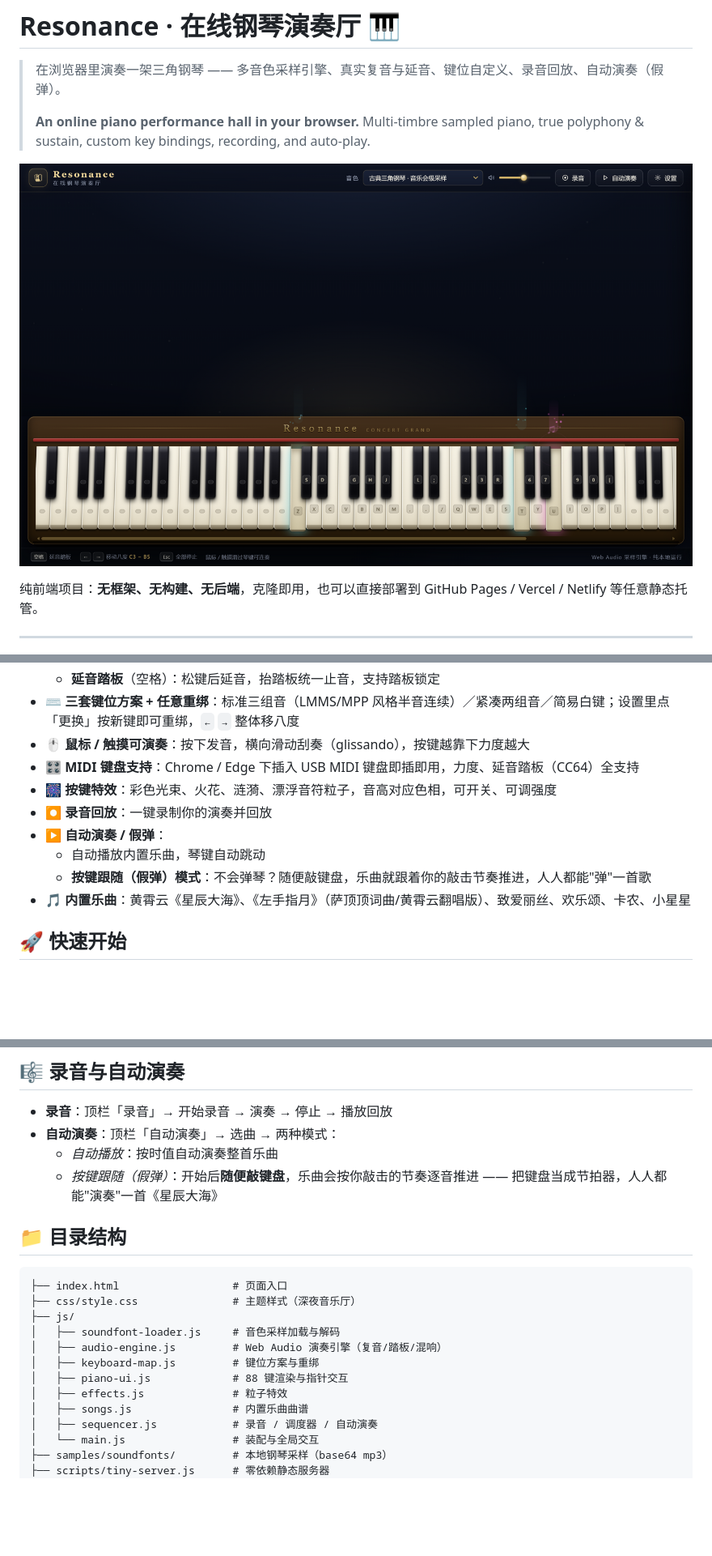
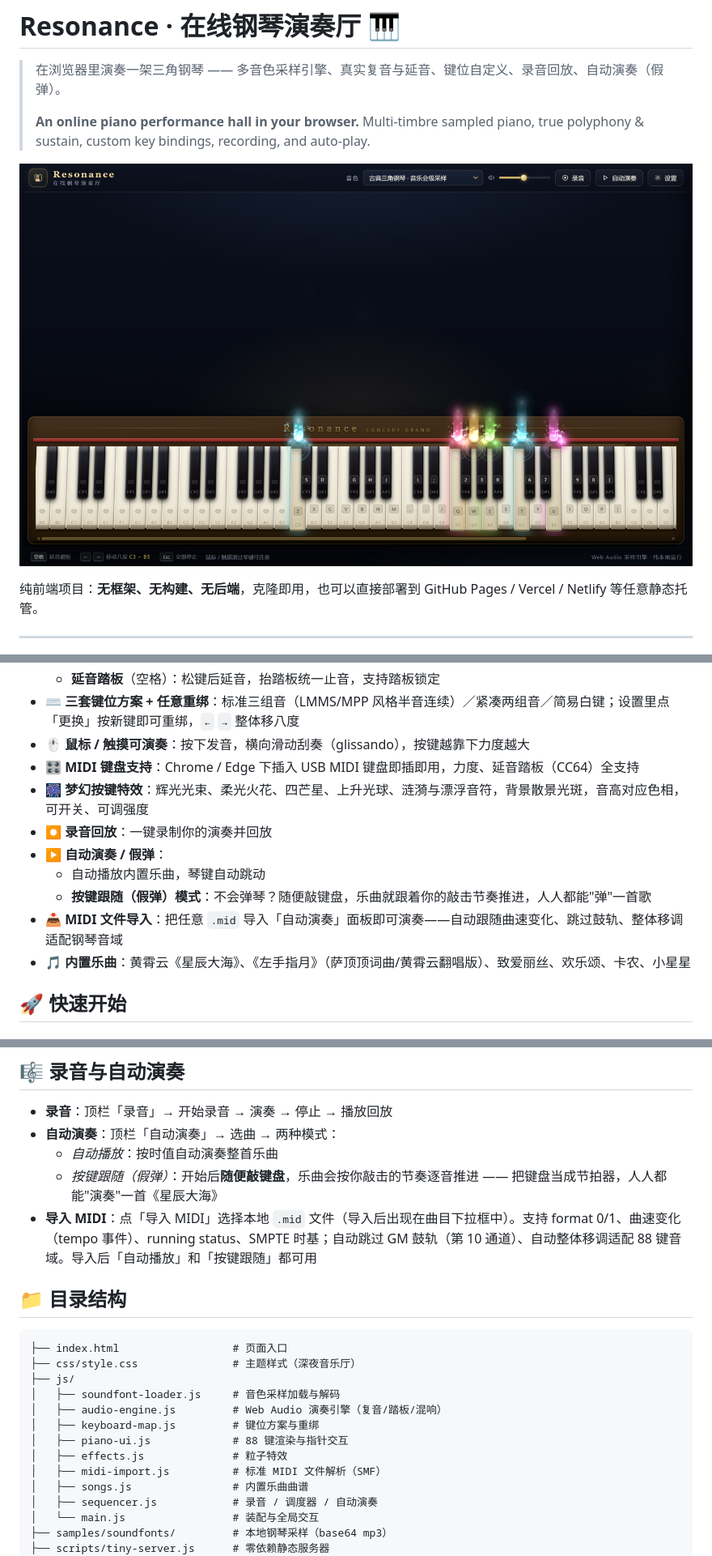
Before and after one commit to Andysun06/Online_Music_Performance_Platform, a Markdown page: README.md, 3 parts joined by grey strips. Shown at 81% size. Drawn GitHub-style; pictures changed too: docs/screenshot.png; blank space fills up the shorter version.

```diff
--- a/README.md
+++ b/README.md
@@ -21,11 +21,12 @@
 - ⌨️ **三套键位方案 + 任意重绑**：标准三组音（LMMS/MPP 风格半音连续）／紧凑两组音／简易白键；设置里点「更换」按新键即可重绑，`←` `→` 整体移八度
 - 🖱️ **鼠标 / 触摸可演奏**：按下发音，横向滑动刮奏（glissando），按键越靠下力度越大
 - 🎛️ **MIDI 键盘支持**：Chrome / Edge 下插入 USB MIDI 键盘即插即用，力度、延音踏板（CC64）全支持
-- 🎆 **按键特效**：彩色光束、火花、涟漪、漂浮音符粒子，音高对应色相，可开关、可调强度
+- 🎆 **梦幻按键特效**：辉光光束、柔光火花、四芒星、上升光球、涟漪与漂浮音符，背景散景光斑，音高对应色相，可开关、可调强度
 - ⏺️ **录音回放**：一键录制你的演奏并回放
 - ▶️ **自动演奏 / 假弹**：
   - 自动播放内置乐曲，琴键自动跳动
   - **按键跟随（假弹）模式**：不会弹琴？随便敲键盘，乐曲就跟着你的敲击节奏推进，人人都能"弹"一首歌
+- 📥 **MIDI 文件导入**：把任意 `.mid` 导入「自动演奏」面板即可演奏——自动跟随曲速变化、跳过鼓轨、整体移调适配钢琴音域
 - 🎵 **内置乐曲**：黄霄云《星辰大海》、《左手指月》（萨顶顶词曲/黄霄云翻唱版）、致爱丽丝、欢乐颂、卡农、小星星
 
 ## 🚀 快速开始
@@ -97,6 +98,7 @@ node scripts/tiny-server.js 8613
 - **自动演奏**：顶栏「自动演奏」→ 选曲 → 两种模式：
   - *自动播放*：按时值自动演奏整首乐曲
   - *按键跟随（假弹）*：开始后**随便敲键盘**，乐曲会按你敲击的节奏逐音推进 —— 把键盘当成节拍器，人人都能"演奏"一首《星辰大海》
+- **导入 MIDI**：点「导入 MIDI」选择本地 `.mid` 文件（导入后出现在曲目下拉框中）。支持 format 0/1、曲速变化（tempo 事件）、running status、SMPTE 时基；自动跳过 GM 鼓轨（第 10 通道）、自动整体移调适配 88 键音域。导入后「自动播放」和「按键跟随」都可用
 
 ## 📁 目录结构
 
@@ -109,6 +111,7 @@ node scripts/tiny-server.js 8613
 │   ├── keyboard-map.js         # 键位方案与重绑
 │   ├── piano-ui.js             # 88 键渲染与指针交互
 │   ├── effects.js              # 粒子特效
+│   ├── midi-import.js          # 标准 MIDI 文件解析（SMF）
 │   ├── songs.js                # 内置乐曲曲谱
 │   ├── sequencer.js            # 录音 / 调度器 / 自动演奏
 │   └── main.js                 # 装配与全局交互
```
Also changed, not shown: 5 other files.
